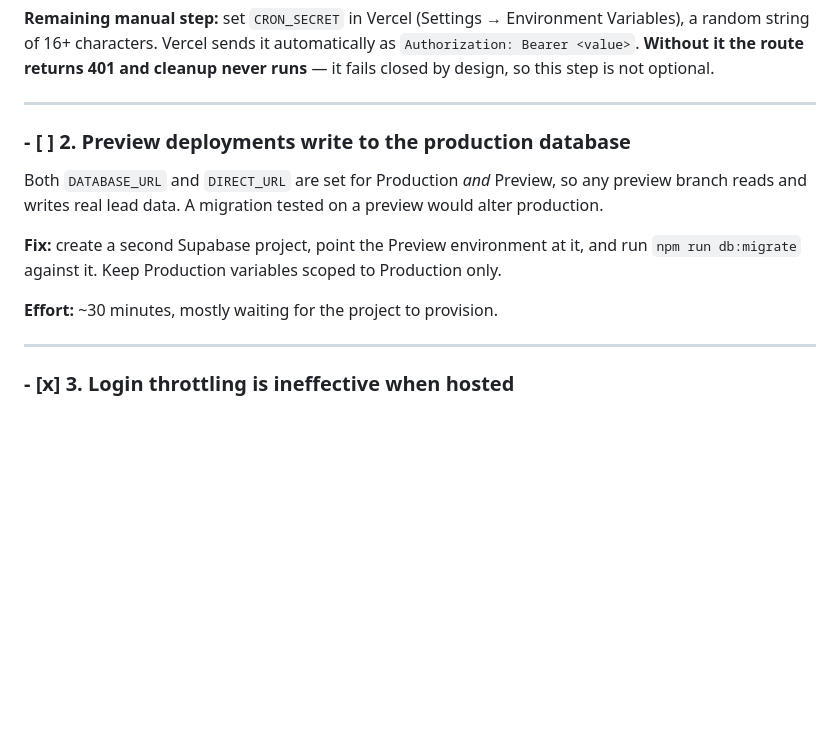
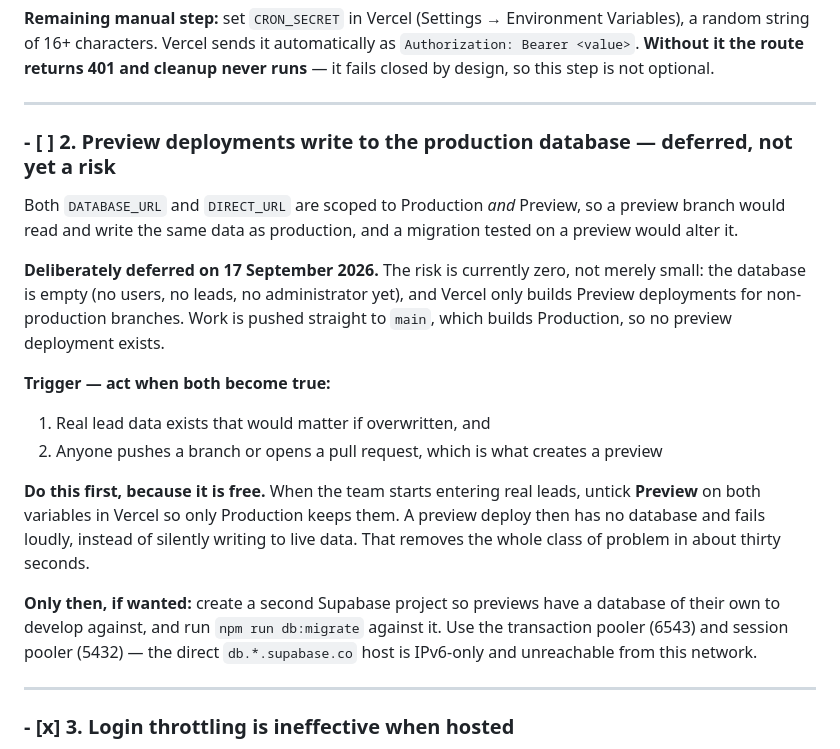
Before and after one commit to karatsbyalookaran-916/sales-force, a Markdown page: PRODUCTION-READINESS.md, the part around the change. Rendered like a GitHub page; blank space fills up the shorter version.

Commit message:
Defer the separate preview database, with the trigger recorded
The database is empty and Vercel only builds previews for non-production
branches, so nothing can currently write to it except a direct push to main.
Records what has to become true before this matters, and the free mitigation
(unticking Preview on the two variables) to reach for first.

Co-Authored-By: Claude Opus 5 <noreply@anthropic.com>

```diff
--- a/PRODUCTION-READINESS.md
+++ b/PRODUCTION-READINESS.md
@@ -35,17 +35,31 @@ never runs** — it fails closed by design, so this step is not optional.
 
 ---
 
-### - [ ] 2. Preview deployments write to the production database
+### - [ ] 2. Preview deployments write to the production database — deferred, not yet a risk
 
-Both `DATABASE_URL` and `DIRECT_URL` are set for Production *and* Preview, so any
-preview branch reads and writes real lead data. A migration tested on a preview
-would alter production.
+Both `DATABASE_URL` and `DIRECT_URL` are scoped to Production *and* Preview, so a
+preview branch would read and write the same data as production, and a migration
+tested on a preview would alter it.
 
-**Fix:** create a second Supabase project, point the Preview environment at it, and
-run `npm run db:migrate` against it. Keep Production variables scoped to
-Production only.
+**Deliberately deferred on 17 September 2026.** The risk is currently zero, not
+merely small: the database is empty (no users, no leads, no administrator yet), and
+Vercel only builds Preview deployments for non-production branches. Work is pushed
+straight to `main`, which builds Production, so no preview deployment exists.
 
-**Effort:** ~30 minutes, mostly waiting for the project to provision.
+**Trigger — act when both become true:**
+
+1. Real lead data exists that would matter if overwritten, and
+2. Anyone pushes a branch or opens a pull request, which is what creates a preview
+
+**Do this first, because it is free.** When the team starts entering real leads, untick
+**Preview** on both variables in Vercel so only Production keeps them. A preview deploy
+then has no database and fails loudly, instead of silently writing to live data. That
+removes the whole class of problem in about thirty seconds.
+
+**Only then, if wanted:** create a second Supabase project so previews have a database
+of their own to develop against, and run `npm run db:migrate` against it. Use the
+transaction pooler (6543) and session pooler (5432) — the direct `db.*.supabase.co`
+host is IPv6-only and unreachable from this network.
 
 ---
 
```
